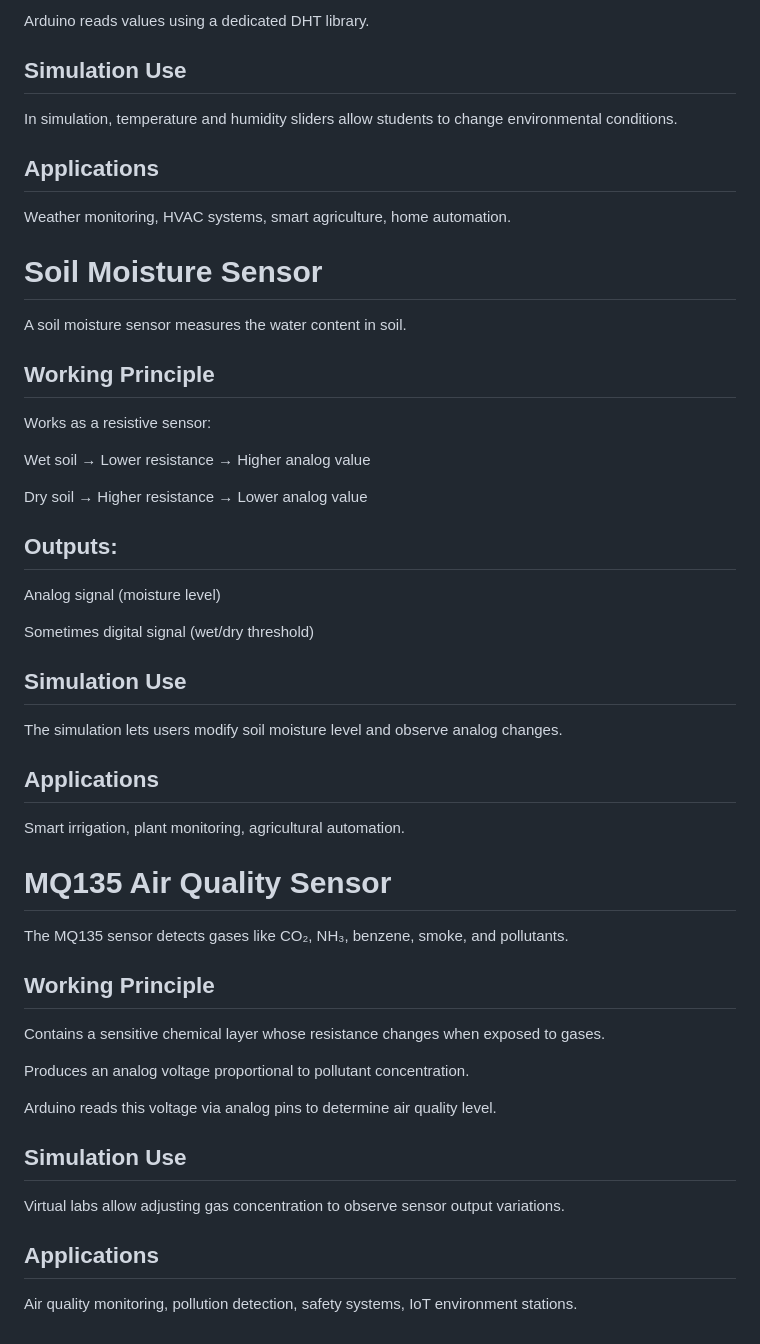
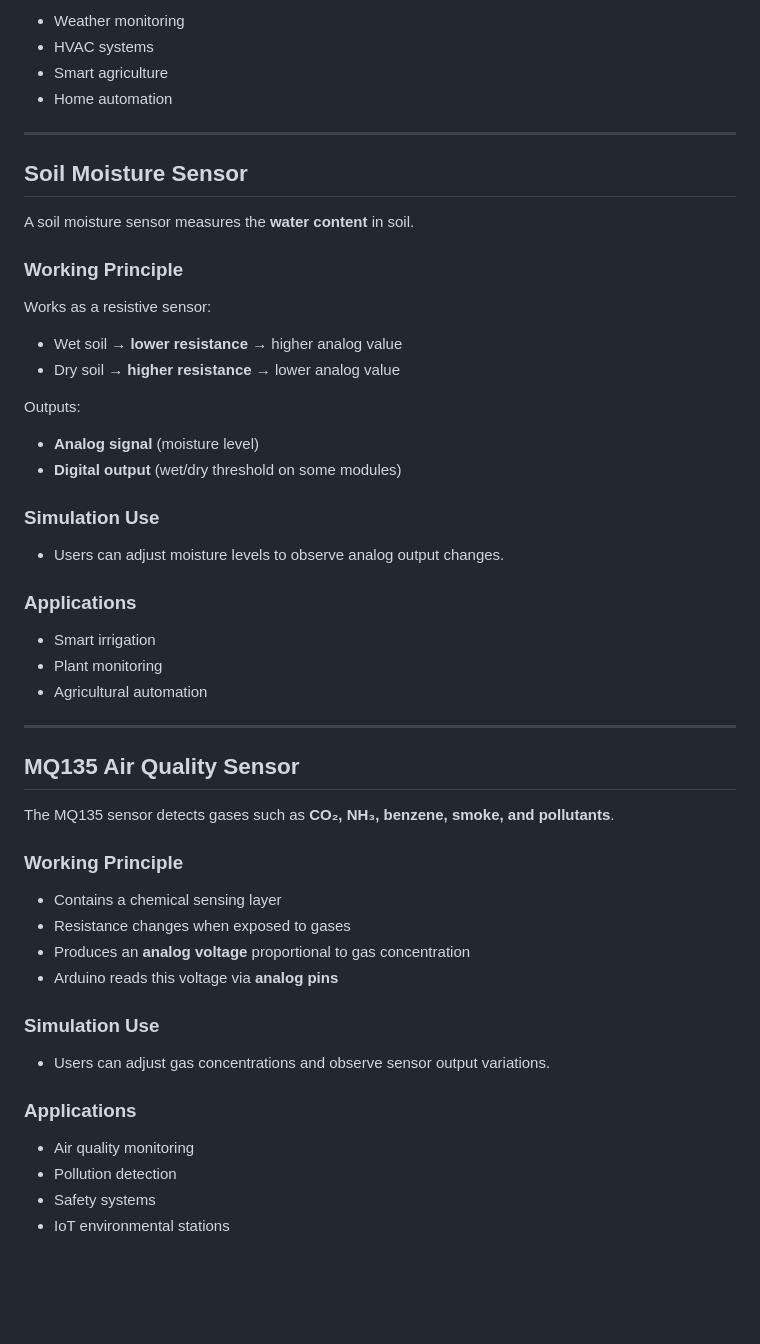
Before and after one commit to virtual-labs/exp-multiple-sensors-dei, a Markdown page: experiment/theory.md, the part around the change printed below. Rendered like a GitHub page; blank space fills up the shorter version.

```diff
--- a/experiment/theory.md
+++ b/experiment/theory.md
@@ -65,56 +82,57 @@ Sends data to Arduino via a single-wire digital communication protocol.
 
-Arduino reads values using a dedicated DHT library.
+- Weather monitoring
+- HVAC systems
+- Smart agriculture
+- Home automation
 
-## Simulation Use
+---
 
-In simulation, temperature and humidity sliders allow students to change environmental conditions.
+## Soil Moisture Sensor
 
-## Applications
+A soil moisture sensor measures the **water content** in soil.
 
-Weather monitoring, HVAC systems, smart agriculture, home automation.
-
-# Soil Moisture Sensor
-
-A soil moisture sensor measures the water content in soil.
-
-## Working Principle
+### Working Principle
 
 Works as a resistive sensor:
 
-Wet soil → Lower resistance → Higher analog value
+- Wet soil → **lower resistance** → higher analog value
+- Dry soil → **higher resistance** → lower analog value
 
-Dry soil → Higher resistance → Lower analog value
+Outputs:
 
-## Outputs:
+- **Analog signal** (moisture level)
+- **Digital output** (wet/dry threshold on some modules)
 
-Analog signal (moisture level)
+### Simulation Use
 
-Sometimes digital signal (wet/dry threshold)
+- Users can adjust moisture levels to observe analog output changes.
 
-## Simulation Use
+### Applications
 
-The simulation lets users modify soil moisture level and observe analog changes.
+- Smart irrigation
+- Plant monitoring
+- Agricultural automation
 
-## Applications
+---
 
-Smart irrigation, plant monitoring, agricultural automation.
+## MQ135 Air Quality Sensor
 
-# MQ135 Air Quality Sensor
+The MQ135 sensor detects gases such as **CO₂, NH₃, benzene, smoke, and pollutants**.
 
-The MQ135 sensor detects gases like CO₂, NH₃, benzene, smoke, and pollutants.
+### Working Principle
 
-## Working Principle
+- Contains a chemical sensing layer
+- Resistance changes when exposed to gases
+- Produces an **analog voltage** proportional to gas concentration
+- Arduino reads this voltage via **analog pins**
 
-Contains a sensitive chemical layer whose resistance changes when exposed to gases.
+### Simulation Use
 
-Produces an analog voltage proportional to pollutant concentration.
+- Users can adjust gas concentrations and observe sensor output variations.
 
-Arduino reads this voltage via analog pins to determine air quality level.
+### Applications
 
-## Simulation Use
-
-Virtual labs allow adjusting gas concentration to observe sensor output variations.
-
-## Applications
-
-Air quality monitoring, pollution detection, safety systems, IoT environment stations.
+- Air quality monitoring
+- Pollution detection
+- Safety systems
+- IoT environmental stations
```
Also changed, not shown: other parts of experiment/theory.md (+46 -29 lines).
